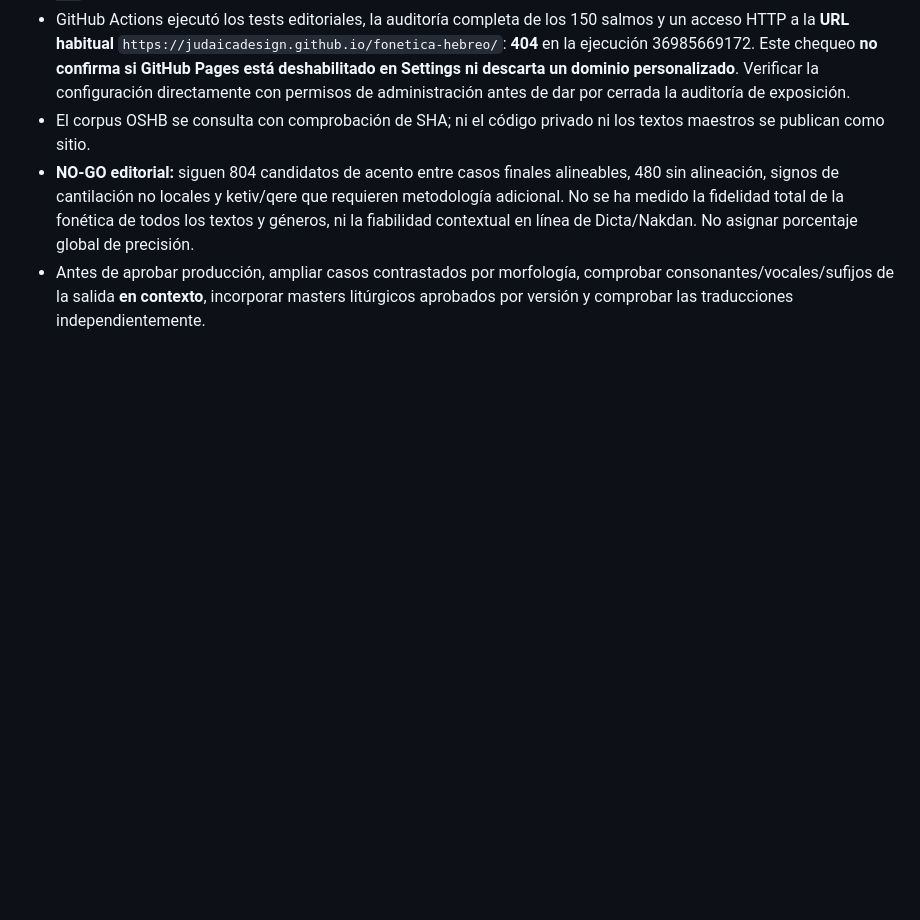
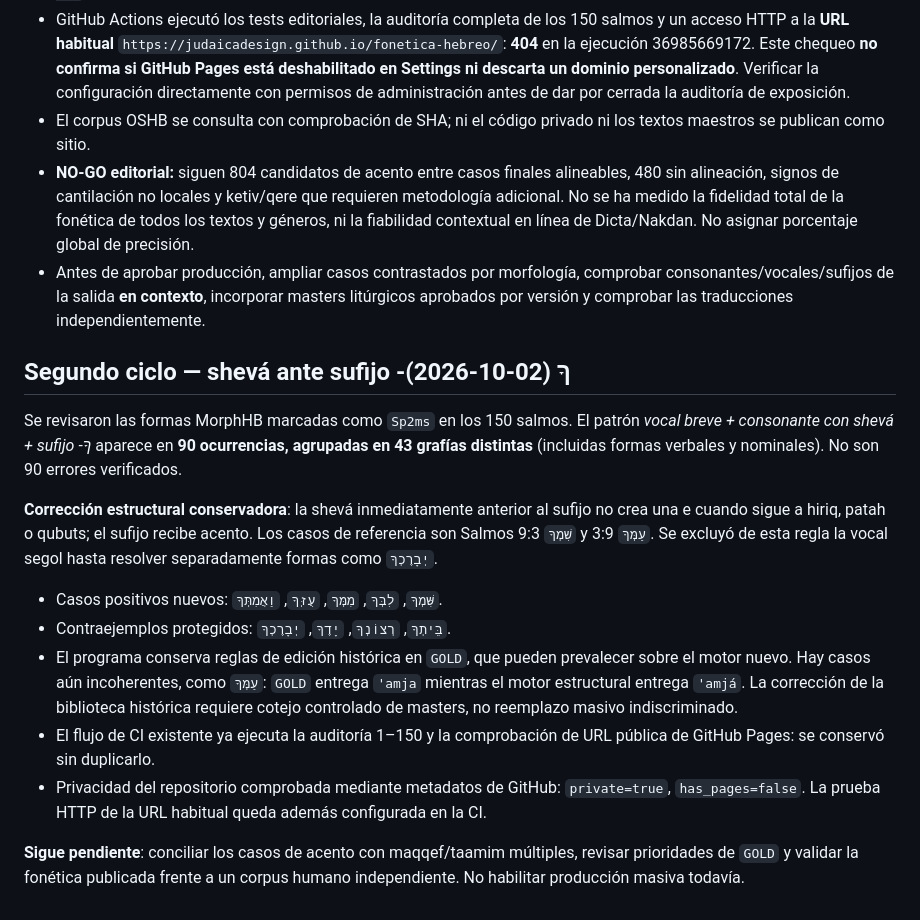
Before and after one commit to judaicadesign/fonetica-hebreo, a Markdown page: docs/AUDITORIA_TEHILIM_150.md, the part around the change. Drawn GitHub-style; blank space fills up the shorter version.

Commit message:
Record follow-up audit of 2ms pronominal suffixes

```diff
--- a/docs/AUDITORIA_TEHILIM_150.md
+++ b/docs/AUDITORIA_TEHILIM_150.md
@@ -126,3 +126,17 @@ También se ejecutaron **66 pruebas adicionales** que insertan meteg o taam en l
 - El corpus OSHB se consulta con comprobación de SHA; ni el código privado ni los textos maestros se publican como sitio.
 - **NO-GO editorial:** siguen 804 candidatos de acento entre casos finales alineables, 480 sin alineación, signos de cantilación no locales y ketiv/qere que requieren metodología adicional. No se ha medido la fidelidad total de la fonética de todos los textos y géneros, ni la fiabilidad contextual en línea de Dicta/Nakdan. No asignar porcentaje global de precisión.
 - Antes de aprobar producción, ampliar casos contrastados por morfología, comprobar consonantes/vocales/sufijos de la salida **en contexto**, incorporar masters litúrgicos aprobados por versión y comprobar las traducciones independientemente.
+
+## Segundo ciclo — shevá ante sufijo -ךָ (2026-10-02)
+
+Se revisaron las formas MorphHB marcadas como `Sp2ms` en los 150 salmos. El patrón *vocal breve + consonante con shevá + sufijo -ךָ* aparece en **90 ocurrencias, agrupadas en 43 grafías distintas** (incluidas formas verbales y nominales). No son 90 errores verificados.
+
+**Corrección estructural conservadora**: la shevá inmediatamente anterior al sufijo no crea una e cuando sigue a hiriq, patah o qubuts; el sufijo recibe acento. Los casos de referencia son Salmos 9:3 `שִׁמְךָ` y 3:9 `עַמְּךָ`. Se excluyó de esta regla la vocal segol hasta resolver separadamente formas como `יְבָרֶכְךָ`.
+
+- Casos positivos nuevos: `שִּׁמְךָ`, `לִבְּךָ`, `מִמְּךָ`, `עֻזְּךָ`, `וַאֲמִתְּךָ`.
+- Contraejemplos protegidos: `בֵּיתְךָ`, `רְצוֹנְךָ`, `יָדֶךָ`, `יְבָרֶכְךָ`.
+- El programa conserva reglas de edición histórica en `GOLD`, que pueden prevalecer sobre el motor nuevo. Hay casos aún incoherentes, como `עַמְּךָ`: `GOLD` entrega `'amja` mientras el motor estructural entrega `'amjá`. La corrección de la biblioteca histórica requiere cotejo controlado de masters, no reemplazo masivo indiscriminado.
+- El flujo de CI existente ya ejecuta la auditoría 1–150 y la comprobación de URL pública de GitHub Pages: se conservó sin duplicarlo.
+- Privacidad del repositorio comprobada mediante metadatos de GitHub: `private=true`, `has_pages=false`. La prueba HTTP de la URL habitual queda además configurada en la CI.
+
+**Sigue pendiente**: conciliar los casos de acento con maqqef/taamim múltiples, revisar prioridades de `GOLD` y validar la fonética publicada frente a un corpus humano independiente. No habilitar producción masiva todavía.
```
